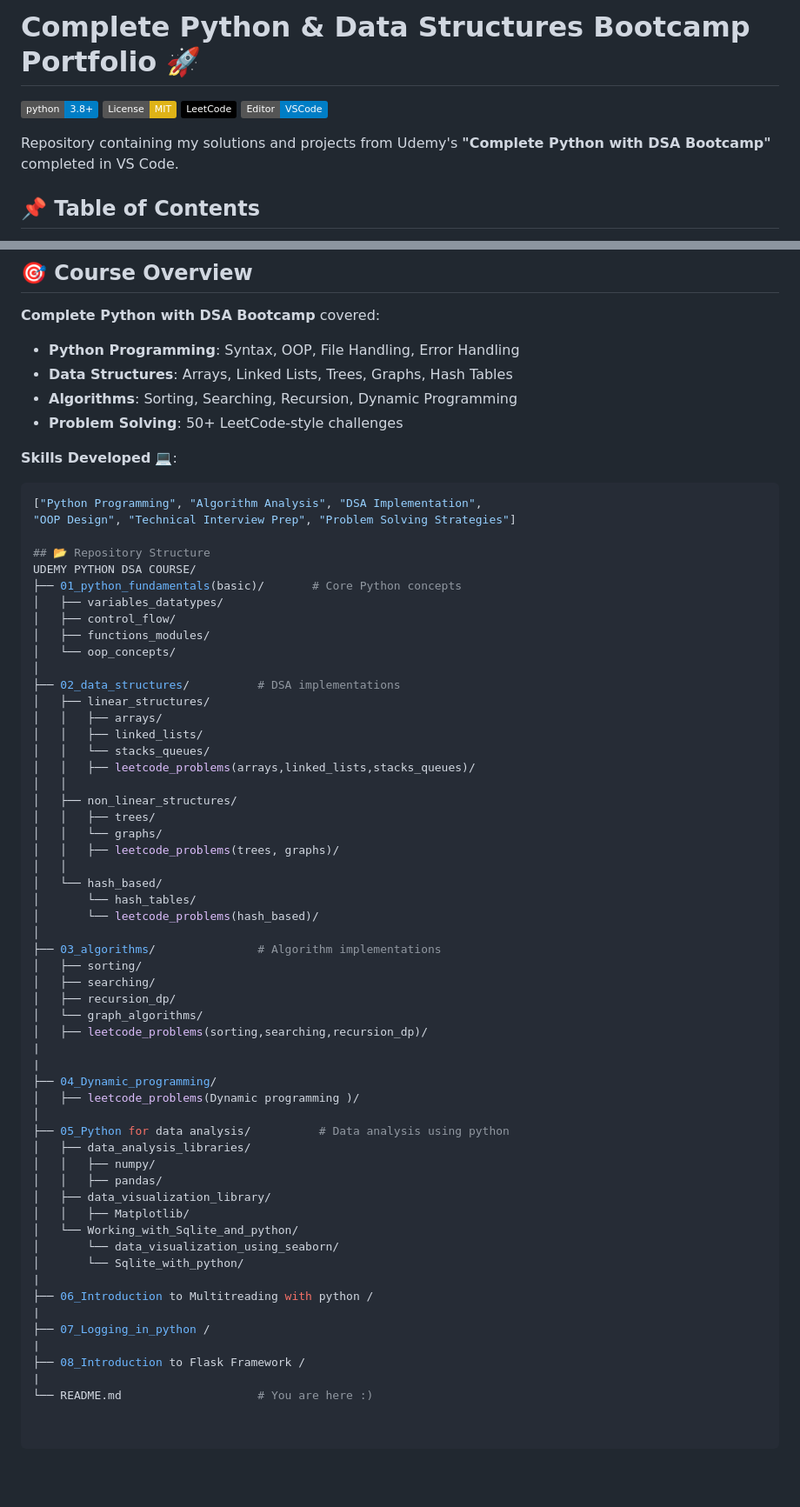
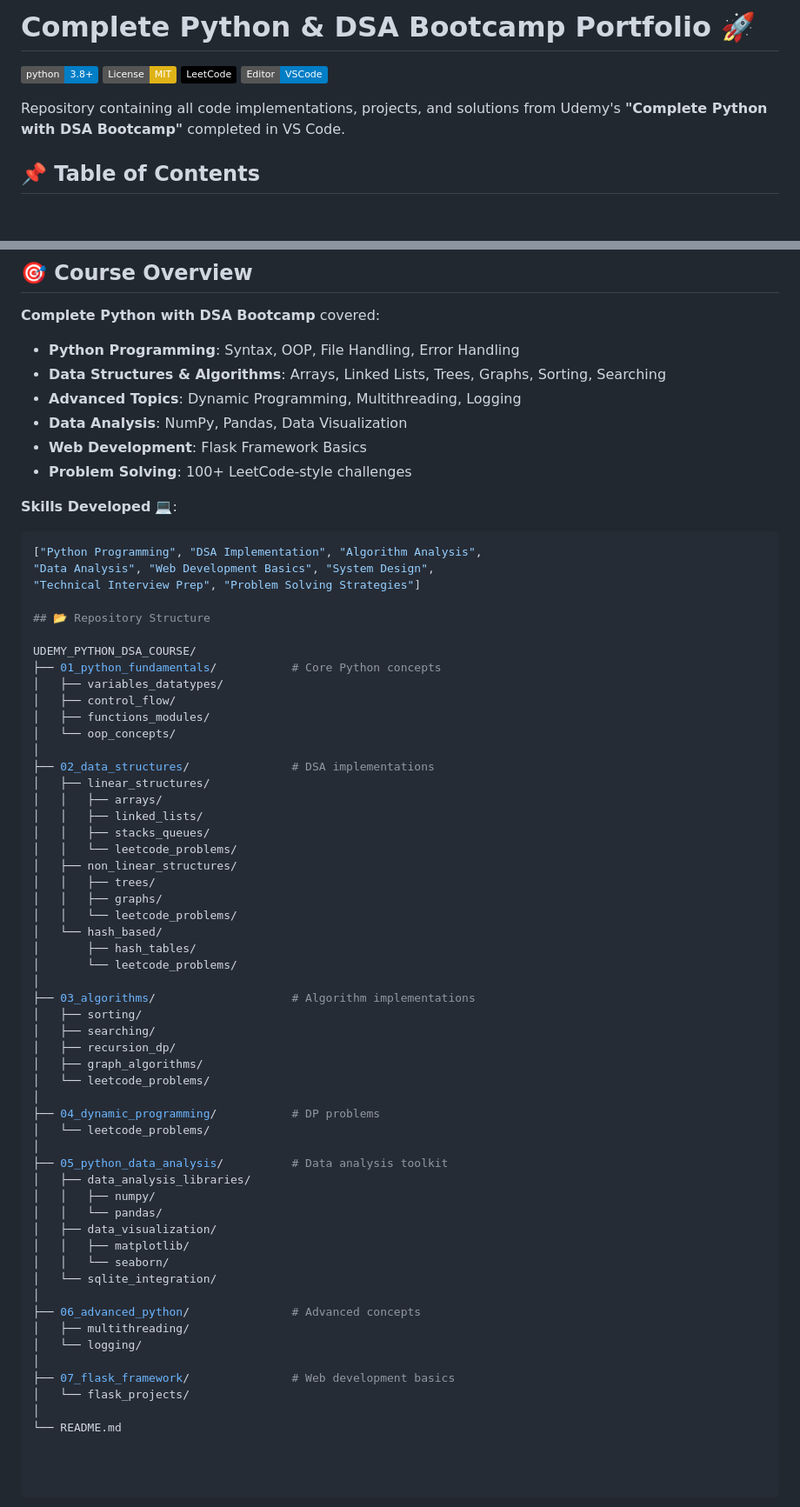
Before and after one commit to mansi306/Complete-Python-DSA-Bootcamp, a Markdown page: README.md, 2 parts joined by grey strips. Shown: that part at 87% size. Drawn GitHub-style; badges without logos; blank space fills up the shorter version.

````diff
--- a/README.md
+++ b/README.md
@@ -1,12 +1,11 @@
-# Complete Python & Data Structures Bootcamp Portfolio 🚀
+# Complete Python & DSA Bootcamp Portfolio 🚀
 
 [![Python 3.8](https://img.shields.io/badge/python-3.8+-blue.svg)](https://www.python.org/downloads/)
 [![License: MIT](https://img.shields.io/badge/License-MIT-yellow.svg)](https://opensource.org/licenses/MIT)
 [![LeetCode](https://img.shields.io/badge/LeetCode-000000?style=flat&logo=LeetCode&logoColor=#d16c06)](https://leetcode.com/)
 [![VS Code](https://img.shields.io/badge/Editor-VSCode-blue?logo=visual-studio-code)](https://code.visualstudio.com/)
 
-<!-- Update this description -->
-Repository containing my solutions and projects from Udemy's **"Complete Python with DSA Bootcamp"** completed in VS Code.
+Repository containing all code implementations, projects, and solutions from Udemy's **"Complete Python with DSA Bootcamp"** completed in VS Code.
 
 ## 📌 Table of Contents
 - [Course Overview](#-course-overview)
@@ -21,64 +20,65 @@ Repository containing my solutions and projects from Udemy's **"Complete Python
 ## 🎯 Course Overview
 **Complete Python with DSA Bootcamp** covered:
 - **Python Programming**: Syntax, OOP, File Handling, Error Handling
-- **Data Structures**: Arrays, Linked Lists, Trees, Graphs, Hash Tables
-- **Algorithms**: Sorting, Searching, Recursion, Dynamic Programming
-- **Problem Solving**: 50+ LeetCode-style challenges
+- **Data Structures & Algorithms**: Arrays, Linked Lists, Trees, Graphs, Sorting, Searching
+- **Advanced Topics**: Dynamic Programming, Multithreading, Logging
+- **Data Analysis**: NumPy, Pandas, Data Visualization
+- **Web Development**: Flask Framework Basics
+- **Problem Solving**: 100+ LeetCode-style challenges
 
 **Skills Developed** 💻:
 ```python
-["Python Programming", "Algorithm Analysis", "DSA Implementation",
-"OOP Design", "Technical Interview Prep", "Problem Solving Strategies"]
+["Python Programming", "DSA Implementation", "Algorithm Analysis",
+"Data Analysis", "Web Development Basics", "System Design",
+"Technical Interview Prep", "Problem Solving Strategies"]
 
 ## 📂 Repository Structure
-UDEMY PYTHON DSA COURSE/
-├── 01_python_fundamentals(basic)/       # Core Python concepts
+
+UDEMY_PYTHON_DSA_COURSE/
+├── 01_python_fundamentals/           # Core Python concepts
 │   ├── variables_datatypes/
 │   ├── control_flow/
 │   ├── functions_modules/
 │   └── oop_concepts/
 │
-├── 02_data_structures/          # DSA implementations
+├── 02_data_structures/               # DSA implementations
 │   ├── linear_structures/
 │   │   ├── arrays/
 │   │   ├── linked_lists/
-│   │   └── stacks_queues/
-│   │   ├── leetcode_problems(arrays,linked_lists,stacks_queues)/
-│   │
+│   │   ├── stacks_queues/
+│   │   └── leetcode_problems/
 │   ├── non_linear_structures/
 │   │   ├── trees/
-│   │   └── graphs/
-│   │   ├── leetcode_problems(trees, graphs)/
-│   │
+│   │   ├── graphs/
+│   │   └── leetcode_problems/
 │   └── hash_based/
-│       └── hash_tables/
-│       └── leetcode_problems(hash_based)/
+│       ├── hash_tables/
+│       └── leetcode_problems/
 │
-├── 03_algorithms/               # Algorithm implementations
+├── 03_algorithms/                    # Algorithm implementations
 │   ├── sorting/
 │   ├── searching/
 │   ├── recursion_dp/
-│   └── graph_algorithms/
-│   ├── leetcode_problems(sorting,searching,recursion_dp)/
-|
-|
-├── 04_Dynamic_programming/
-│   ├── leetcode_problems(Dynamic programming )/
+│   ├── graph_algorithms/
+│   └── leetcode_problems/
 │
-├── 05_Python for data analysis/          # Data analysis using python
+├── 04_dynamic_programming/           # DP problems
+│   └── leetcode_problems/
+│
+├── 05_python_data_analysis/          # Data analysis toolkit
 │   ├── data_analysis_libraries/
 │   │   ├── numpy/
-│   │   ├── pandas/
-│   ├── data_visualization_library/
-│   │   ├── Matplotlib/
-│   └── Working_with_Sqlite_and_python/
-│       └── data_visualization_using_seaborn/
-│       └── Sqlite_with_python/
-|
-├── 06_Introduction to Multitreading with python /
-|
-├── 07_Logging_in_python /
-|
-├── 08_Introduction to Flask Framework /
-|
-└── README.md                    # You are here :)
+│   │   └── pandas/
+│   ├── data_visualization/
+│   │   ├── matplotlib/
+│   │   └── seaborn/
+│   └── sqlite_integration/
+│
+├── 06_advanced_python/               # Advanced concepts
+│   ├── multithreading/
+│   └── logging/
+│
+├── 07_flask_framework/               # Web development basics
+│   └── flask_projects/
+│
+└── README.md
````
